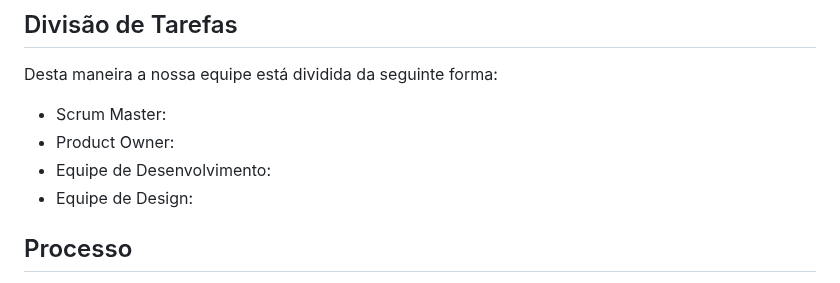
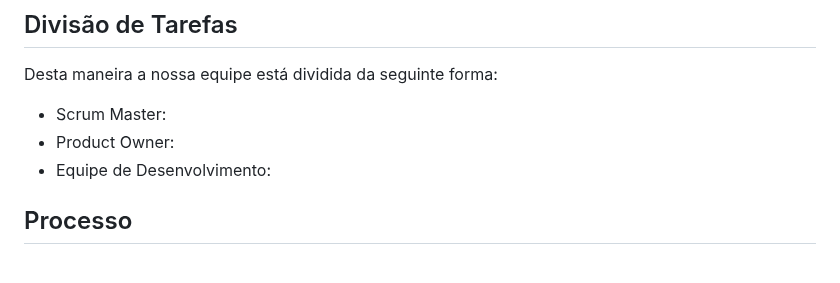
Before and after one commit to ICEI-PUC-Minas-PMV-ADS/Sabio_Guia, a Markdown page: docs/03-Metodologia.md, the part around the change. GitHub-like rendering.

```diff
--- a/docs/03-Metodologia.md
+++ b/docs/03-Metodologia.md
@@ -15,7 +15,6 @@ Desta maneira a nossa equipe está dividida da seguinte forma:
   <li>Scrum Master: </li>
   <li>Product Owner:  </li>
   <li>Equipe de Desenvolvimento: </li>
-  <li>Equipe de Design: </li>
 </ul>
 
 ## Processo
```
